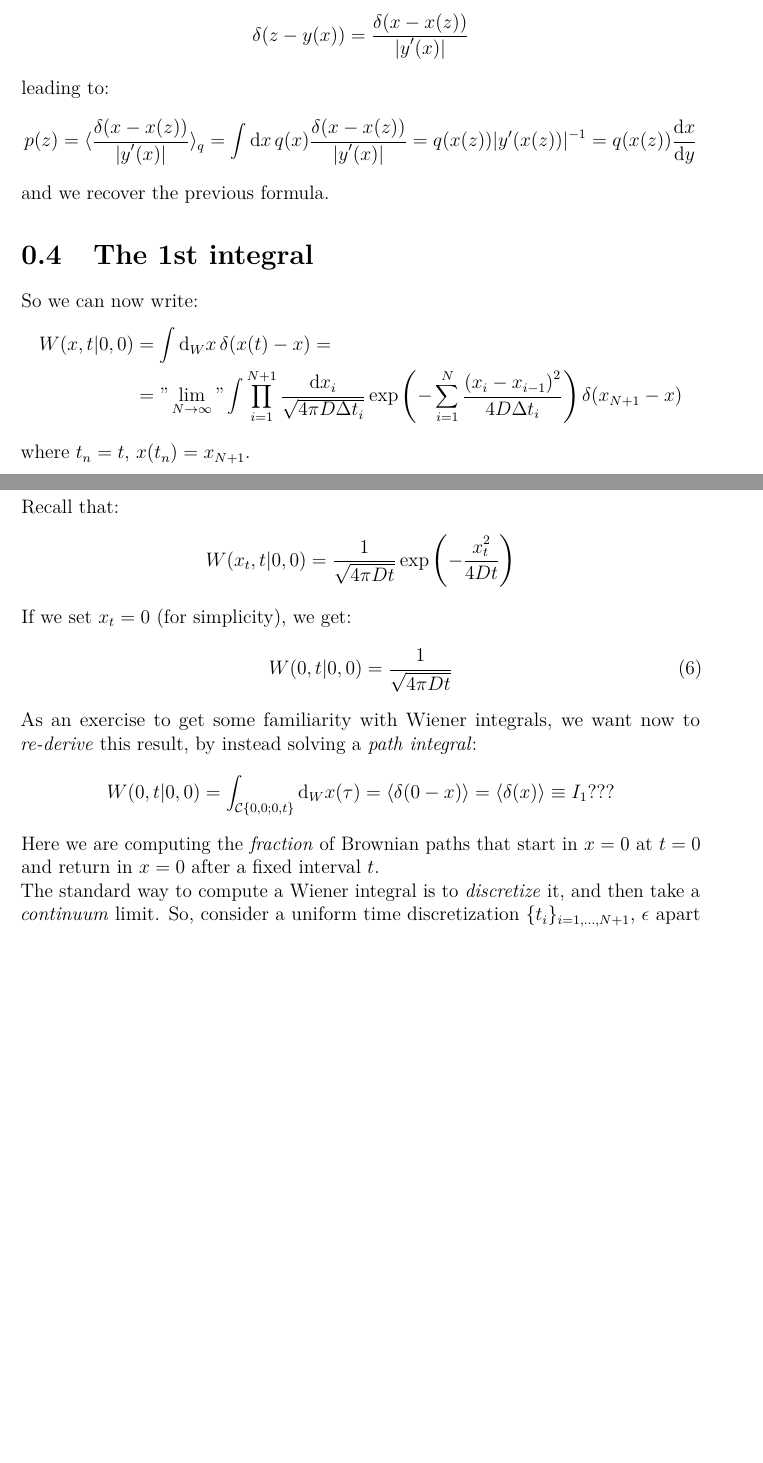
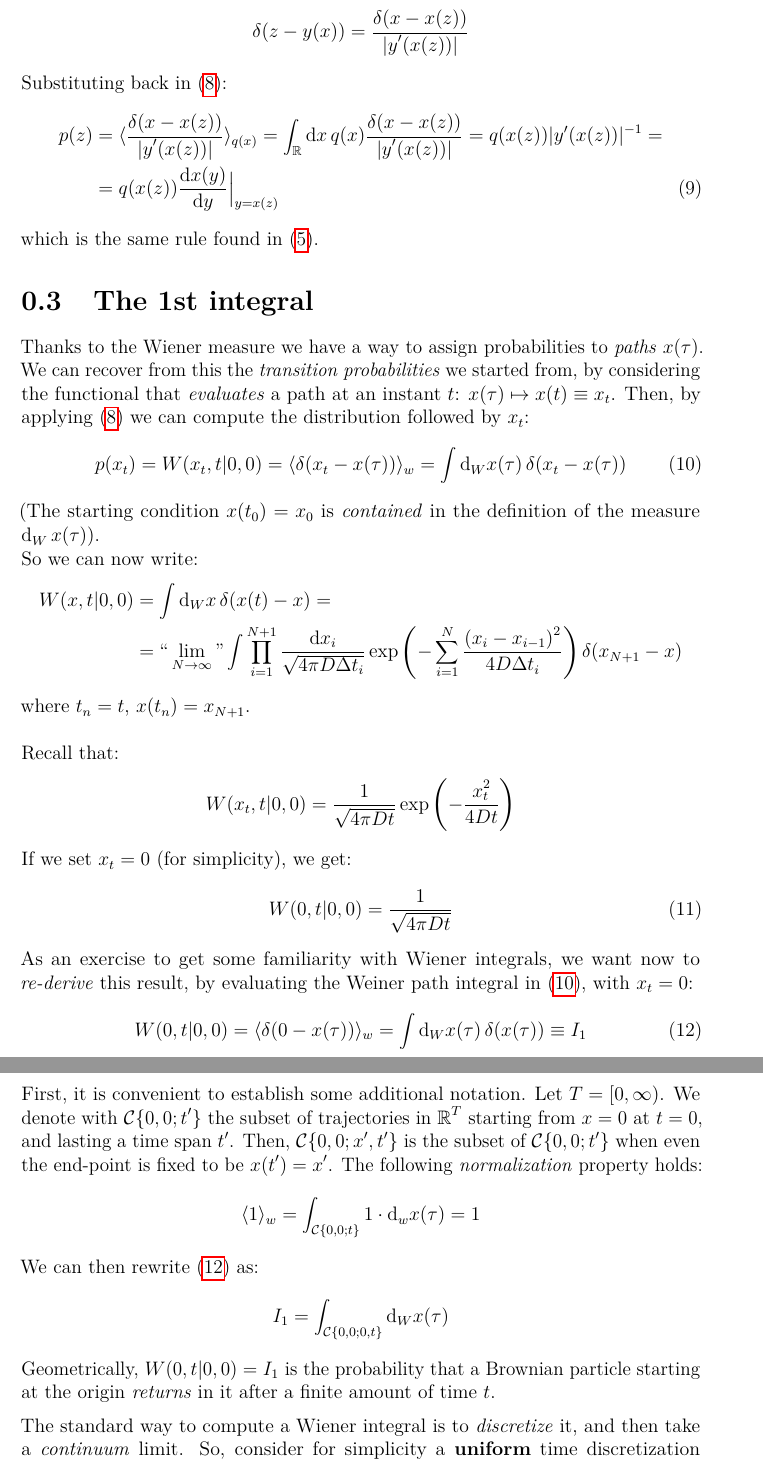
Before and after one commit to Einlar/data_notes, a LaTeX document (Models/24_10_19.tex): two parts of pages 8 and 9 of 11 before the commit and two parts of pages 7 and 8 of 10 after it, joined at a grey line, cut so that both start at the same text, the shorter picture padded with empty space. Compiled offline with pdfLaTeX.

Commit message:
Models 24/10 - First revision complete

```diff
--- a/Models/21_10_19.tex
+++ b/Models/24_10_19.tex
@@ -314,17 +347,28 @@ However, if $y(x)$ is invertible, i.e. $\mathrm{sgn} y'(x) = \text{constant}$ ($
 \begin{align*}
-    \delta(z-y(x)) = \frac{\delta(x-x(z))}{|y'(x)|}
+    \delta(g(x)) = \frac{\delta(x-x_0)}{|g'(x_0)|}
 \end{align*}
-leading to:
+So, if we let $g(x) = z-y(x)$, the only zero is at $x = x(z)$, as then $y(x(z)) = z$. So:
 \begin{align*}
-    p(z) = \langle \frac{\delta(x-x(z))}{|y'(x)|}  \rangle_q = \int \dd{x} q(x) \frac{\delta(x-x(z))}{|y'(x)|} = q(x(z)) |y'(x(z))|^{-1} = q(x(z)) \dv{x}{y}
+    \delta(z-y(x)) = \frac{\delta(x-x(z))}{|y'(x(z))|}
 \end{align*}
-and we recover the previous formula.
+Substituting back in (\ref{eqn:pz}):
+\begin{align}\nonumber
+    p(z) &= \langle \frac{\delta(x-x(z))}{|y'(x(z))|}  \rangle_{q(x)} = \int_{\mathbb{R}} \dd{x} q(x) \frac{\delta(x-x(z))}{|y'(x(z))|} = q(x(z)) |y'(x(z))|^{-1} =\\
+    &=  q(x(z)) \dv{x(y)}{y} \Big|_{y= x(z)}
+\end{align}
+which is the same rule found in (\ref{eqn:simple-rule}).
 
-\section{The 1st integral}
+\section{The 1st integral} %Make a better sectioning
+Thanks to the Wiener measure we have a way to assign probabilities to \textit{paths} $x(\tau)$. We can recover from this the \textit{transition probabilities} we started from, by considering the functional that \textit{evaluates} a path at an instant $t$: $x(\tau) \mapsto x(t) \equiv x_t$. Then, by applying (\ref{eqn:pz}) we can compute the distribution followed by $x_t$:
+\begin{align}
+    p(x_t) = W(x_t,t|0,0) = \langle \delta(x_t-x(\tau)) \rangle_w = \int \dd{_Wx(\tau)} \delta(x_t - x(\tau))
+    \label{eqn:transition-path}
+\end{align}
+(The starting condition $x(t_0) = x_0$ is \textit{contained} in the definition of the measure $\dd{_W}x(\tau)$).\\
 So we can now write:
 \begin{align*}
     W(x,t|0,0) &= \int \dd{_W x} \delta(x(t)-x) =\\
-    &= "\lim_{N \to \infty}"
+    &= ``\lim_{N \to \infty}"
     \int \prod_{i=1}^{N+1} \frac{\dd{x_i}}{\sqrt{4 \pi D \Delta t_i}} \exp\left(-\sum_{i=1}^N \frac{(x_i - x_{i-1})^2}{4 D \Delta t_i} \right) \delta(x_{N+1} - x)
 \end{align*}
 where $t_n = t$, $x(t_n) = x_{N+1}$.\\
@@ -338,15 +382,28 @@ If we set $x_t = 0$ (for simplicity), we get:
     W(0, t | 0,0) = \frac{1}{\sqrt{4 \pi D t}}
     \label{eqn:I1res}
 \end{align}
-As an exercise to get some familiarity with Wiener integrals, we want now to \textit{re-derive} this result, by instead solving a \textit{path integral}:
+As an exercise to get some familiarity with Wiener integrals, we want now to \textit{re-derive} this result, by evaluating the Weiner path integral in (\ref{eqn:transition-path}), with $x_t = 0$:
+\begin{align}
+    W(0,t|0,0) = \langle \delta(0-x(\tau)) \rangle_w = \int \dd{_Wx(\tau)} \delta(x(\tau)) \equiv I_1
+    \label{eqn:I1def}
+\end{align}
+
+First, it is convenient to establish some additional notation. Let $T = [0,\infty)$.  We denote with $\mathcal{C}\{0,0;t'\}$ the subset of trajectories in $\mathbb{R}^T$ starting from $x=0$ at $t=0$, and lasting a time span $t'$. Then, $\mathcal{C}\{0,0;x',t'\}$ is the subset of $\mathcal{C}\{0,0;t'\}$ when even the end-point is fixed to be $x(t') = x'$. The following \textit{normalization} property holds:
 \begin{align*}
-    W(0,t|0,0) = \int_{\mathcal{C}\{0,0;0,t\}} \dd{_Wx(\tau)} = \langle \delta(0 - x) \rangle = \langle \delta(x) \rangle \equiv I_1 ???
+    \langle 1 \rangle_w = \int_{\mathcal{C}\{0,0;t\}} 1\cdot \dd{_wx(\tau)} = 1
 \end{align*}
-Here we are computing the \textit{fraction} of Brownian paths that start in $x=0$ at $t=0$ and return in $x=0$ after a fixed interval $t$.
 
-The standard way to compute a Wiener integral is to \textit{discretize} it, and then take a \textit{continuum} limit. So, consider a uniform time discretization $\{t_i\}_{i=1,\dots, N+1}$, $\epsilon$ apart from each other, so that:
+We can then rewrite (\ref{eqn:I1def}) as:
 \begin{align*}
-    t_i - t_{i-1} = \epsilon = \frac{t}{N+1} \quad \forall i = 1, \dots, N+1
+    I_1 = \int_{\mathcal{C}\{0,0;0,t\}} \dd{_Wx(\tau)}
+\end{align*}
+Geometrically, $W(0,t|0,0) = I_1$ is the probability that a Brownian particle starting at the origin \textit{returns} in it after a finite amount of time $t$.
+
+\medskip
+
+The standard way to compute a Wiener integral is to \textit{discretize} it, and then take a \textit{continuum} limit. So, consider for simplicity a \textbf{uniform}  time discretization $\{t_i\}_{i=1,\dots, N+1}$, with instants $\epsilon$-apart from each other, so that:
+\begin{align*}
+    t_i - t_{i-1} \equiv \epsilon = \frac{t}{N+1} \quad \forall i = 1, \dots, N+1
 \end{align*}
 Note that the end-points are $x_0 = x_{N+1} = 0$.\\
 Then:
```
Also changed, not shown: Models/21_10_19.pdf (deleted), Models/24_10_19.pdf (added), Models/24_10_19.tex (75 more changed lines).
